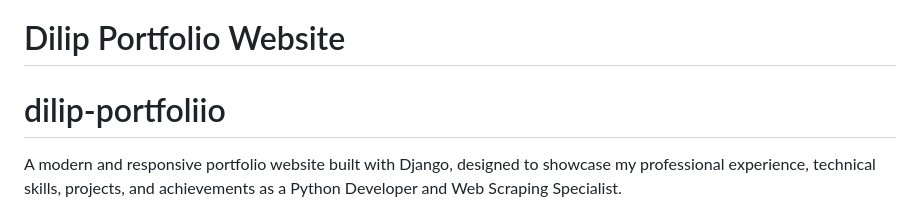
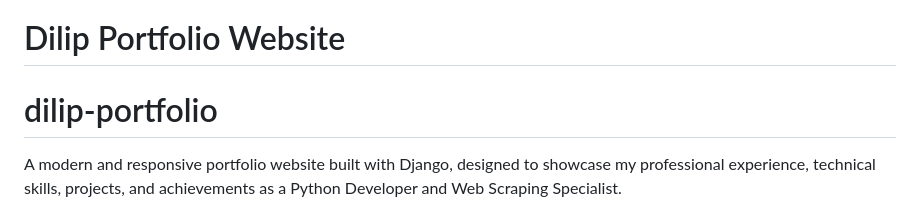
Before and after one commit to Dilip22682/dilip-portfoliio, a Markdown page: README.md, the part around the change. Rendered like a GitHub page.

Commit message:
Fix typo in project name in README

```diff
--- a/README.md
+++ b/README.md
@@ -1,5 +1,5 @@
 # Dilip Portfolio Website
-# dilip-portfoliio
+# dilip-portfolio
 
 A modern and responsive portfolio website built with Django, designed to showcase my professional experience, technical skills, projects, and achievements as a Python Developer and Web Scraping Specialist.
 
```
